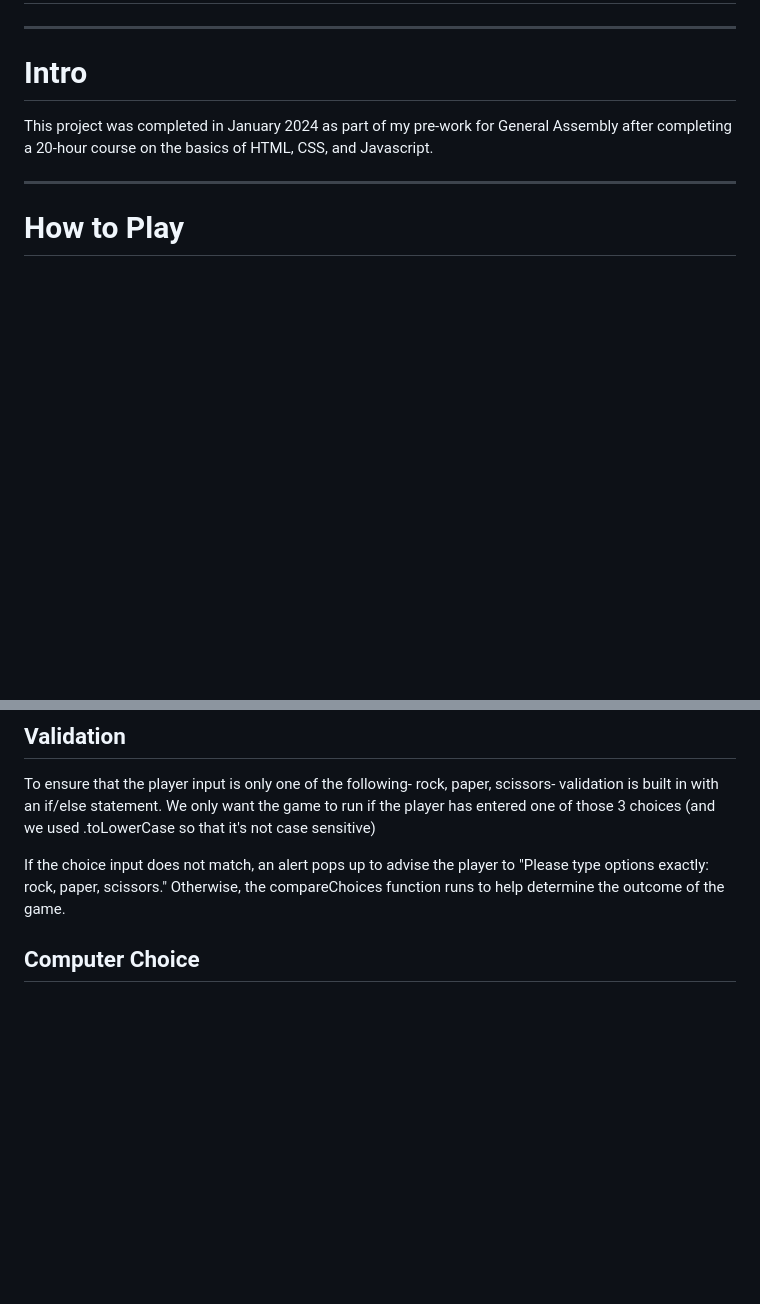
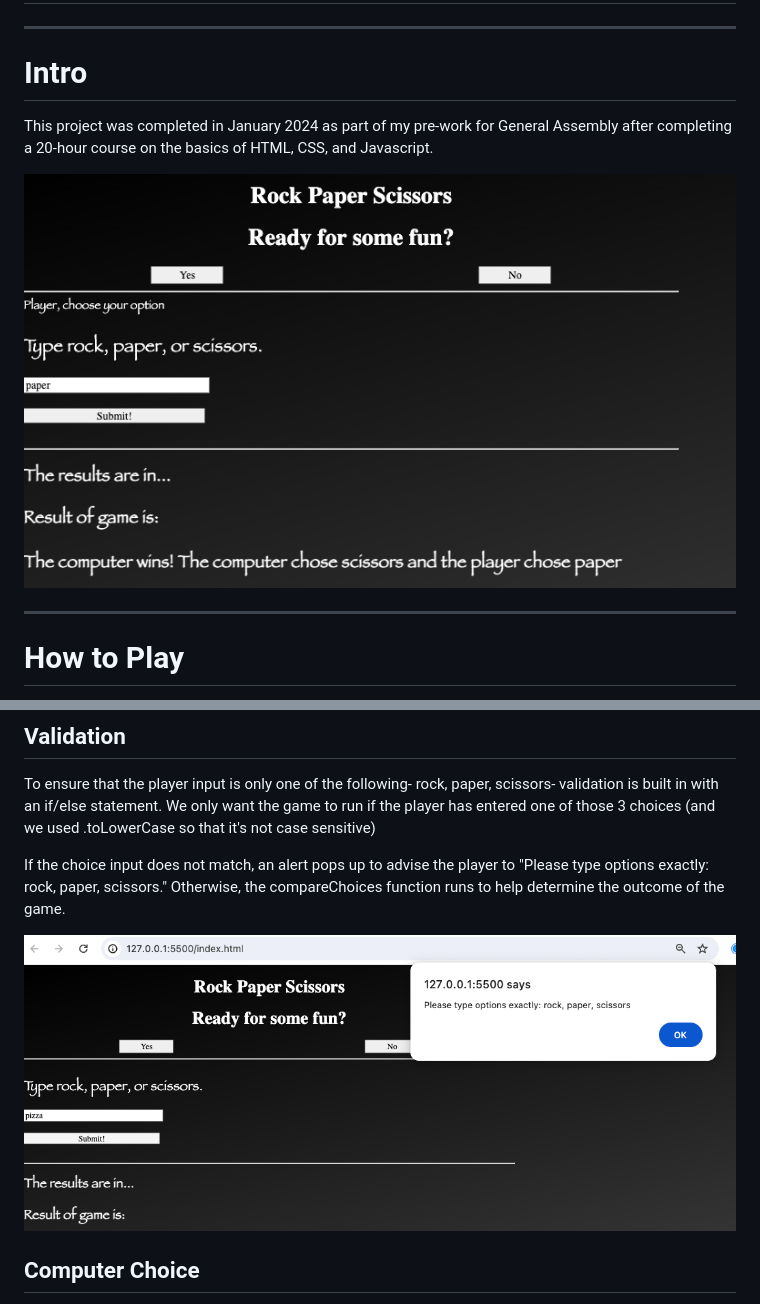
Before and after one commit to ashleyd480/rock_paper_scissors_game, a Markdown page: readme.md, 2 parts joined by grey strips. Drawn GitHub-style; pictures changed too: assets/game-screenshot.png (added), assets/validation.png (added); blank space fills up the shorter version.

```diff
--- a/readme.md
+++ b/readme.md
@@ -5,6 +5,8 @@
 # Intro
 
 This project was completed in January 2024 as part of my pre-work for General Assembly after completing a 20-hour course on the basics of HTML, CSS, and Javascript.
+
+![Game Screenshot](assets/game-screenshot.png)
 
 ---
 
@@ -29,6 +31,8 @@ There are two functions- answerYes and answerNo. Both the "yes" and "no" button
 To ensure that the player input is only one of the following- rock, paper, scissors- validation is built in with an if/else statement. We only want the game to run if the player has entered one of those 3 choices (and we used .toLowerCase so that it's not case sensitive)
 
 If the choice input does not match, an alert pops up to advise the player to "Please type options exactly: rock, paper, scissors." Otherwise, the compareChoices function runs to help determine the outcome of the game.
+
+![Validation Screenshot](assets/validation.png)
 
 ## Computer Choice
 
```
